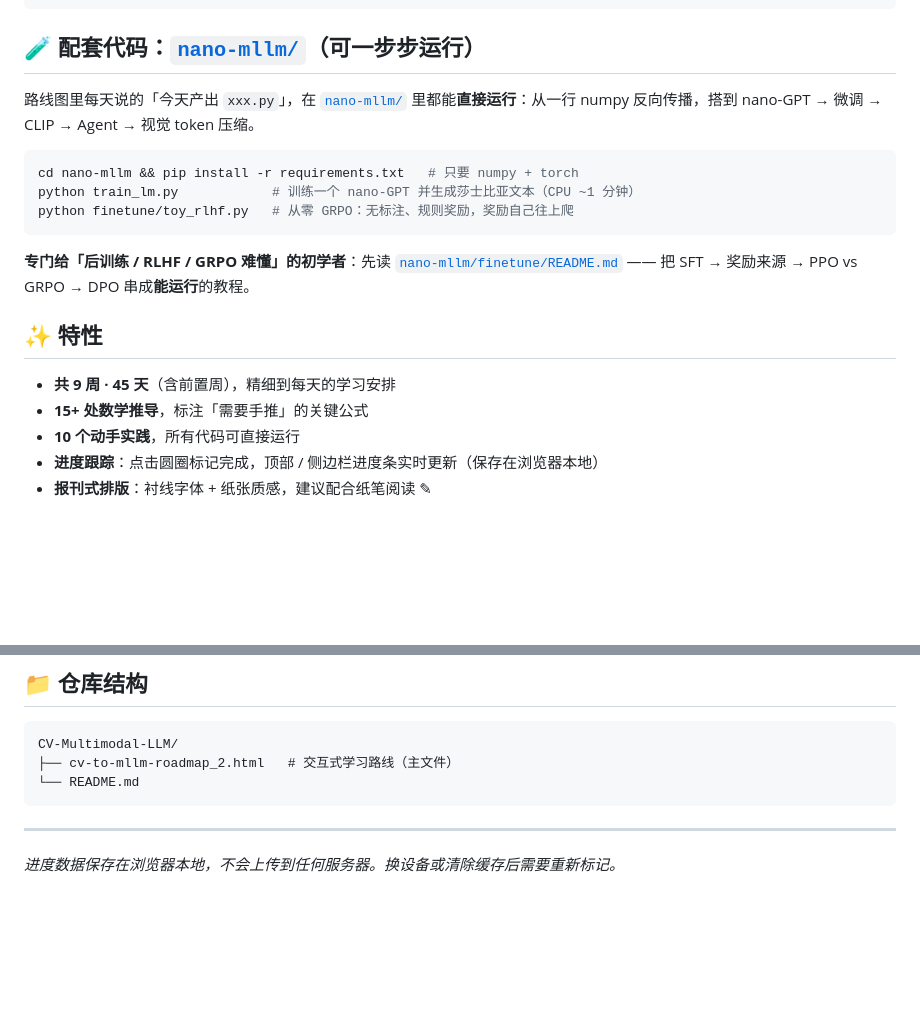
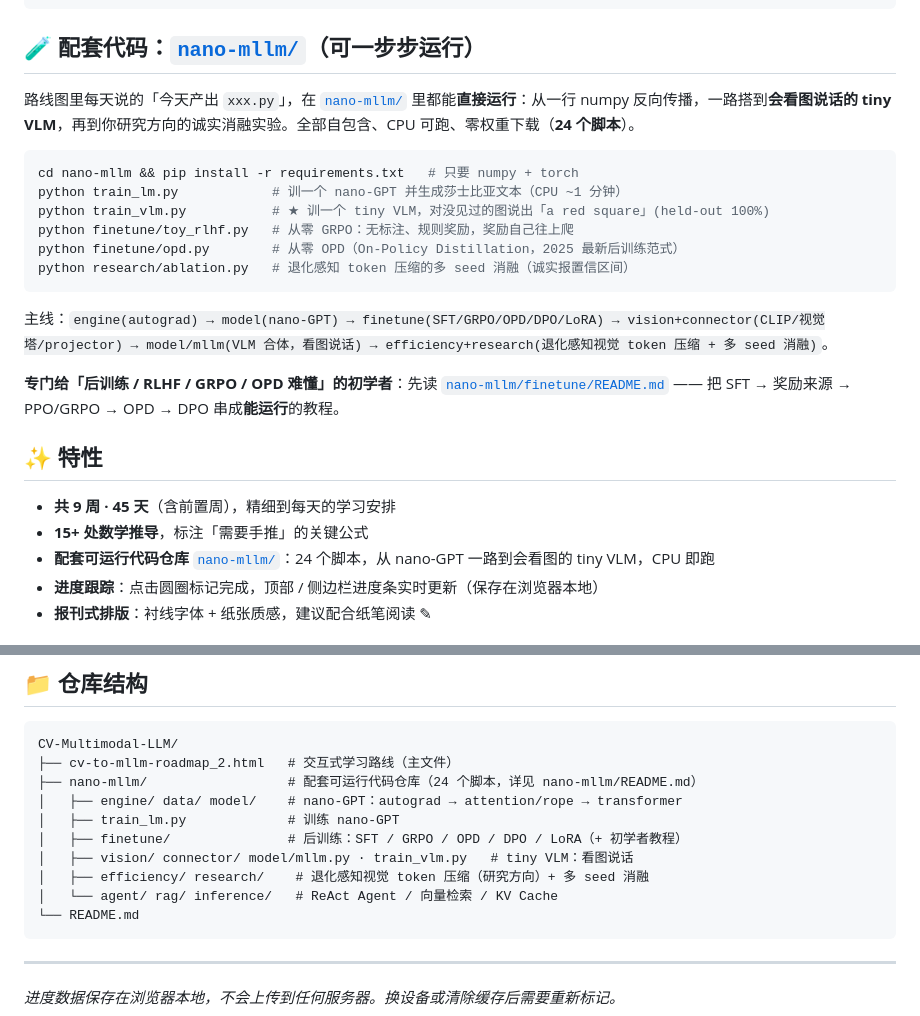
Before and after one commit to Ji-XuanHe/CV-Multimodal-LLM, a Markdown page: README.md, 2 parts joined by grey strips. Drawn GitHub-style; blank space fills up the shorter version.

Commit message:
根 README 更新：反映 nano-mllm 现状（VLM 看图说话 + OPD + 研究骨架）
之前根 README 严重过期：
- 「配套代码」只提 nano-GPT→微调→CLIP，漏了 tiny VLM(看图说话)、OPD、退化感知研究骨架
- 「仓库结构」完全没有 nano-mllm/ 目录
- 脚本数过期
更新后：
- 配套代码节：补 train_vlm(看图说话 100%)/opd(2025 最新)/ablation(诚实消融) + 主线一句话
- 特性：改成「配套可运行代码仓库 24 个脚本」
- 仓库结构：补全 nano-mllm/ 的分主题目录树
- 后训练串讲补上 OPD

校验：围栏配对、引用的 6 个文件均存在、24 与实物一致。

Co-Authored-By: Claude Opus 4.8 (1M context) <noreply@anthropic.com>

````diff
--- a/README.md
+++ b/README.md
@@ -44,21 +44,26 @@ python3 -m http.server
 
 ## 🧪 配套代码：[`nano-mllm/`](nano-mllm/)（可一步步运行）
 
-路线图里每天说的「今天产出 `xxx.py`」，在 [`nano-mllm/`](nano-mllm/) 里都能**直接运行**：从一行 numpy 反向传播，搭到 nano-GPT → 微调 → CLIP → Agent → 视觉 token 压缩。
+路线图里每天说的「今天产出 `xxx.py`」，在 [`nano-mllm/`](nano-mllm/) 里都能**直接运行**：从一行 numpy 反向传播，一路搭到**会看图说话的 tiny VLM**，再到你研究方向的诚实消融实验。全部自包含、CPU 可跑、零权重下载（**24 个脚本**）。
 
 ```bash
 cd nano-mllm && pip install -r requirements.txt   # 只要 numpy + torch
-python train_lm.py            # 训练一个 nano-GPT 并生成莎士比亚文本（CPU ~1 分钟）
+python train_lm.py            # 训一个 nano-GPT 并生成莎士比亚文本（CPU ~1 分钟）
+python train_vlm.py           # ★ 训一个 tiny VLM，对没见过的图说出「a red square」(held-out 100%)
 python finetune/toy_rlhf.py   # 从零 GRPO：无标注、规则奖励，奖励自己往上爬
+python finetune/opd.py        # 从零 OPD（On-Policy Distillation，2025 最新后训练范式）
+python research/ablation.py   # 退化感知 token 压缩的多 seed 消融（诚实报置信区间）
 ```
 
-**专门给「后训练 / RLHF / GRPO 难懂」的初学者**：先读 [`nano-mllm/finetune/README.md`](nano-mllm/finetune/README.md) —— 把 SFT → 奖励来源 → PPO vs GRPO → DPO 串成**能运行**的教程。
+主线：`engine(autograd) → model(nano-GPT) → finetune(SFT/GRPO/OPD/DPO/LoRA) → vision+connector(CLIP/视觉塔/projector) → model/mllm(VLM 合体，看图说话) → efficiency+research(退化感知视觉 token 压缩 + 多 seed 消融)`。
+
+**专门给「后训练 / RLHF / GRPO / OPD 难懂」的初学者**：先读 [`nano-mllm/finetune/README.md`](nano-mllm/finetune/README.md) —— 把 SFT → 奖励来源 → PPO/GRPO → OPD → DPO 串成**能运行**的教程。
 
 ## ✨ 特性
 
 - **共 9 周 · 45 天**（含前置周），精细到每天的学习安排
 - **15+ 处数学推导**，标注「需要手推」的关键公式
-- **10 个动手实践**，所有代码可直接运行
+- **配套可运行代码仓库** [`nano-mllm/`](nano-mllm/)：24 个脚本，从 nano-GPT 一路到会看图的 tiny VLM，CPU 即跑
 - **进度跟踪**：点击圆圈标记完成，顶部 / 侧边栏进度条实时更新（保存在浏览器本地）
 - **报刊式排版**：衬线字体 + 纸张质感，建议配合纸笔阅读 ✎
 
@@ -114,6 +119,13 @@ python finetune/toy_rlhf.py   # 从零 GRPO：无标注、规则奖励，奖励
 ```
 CV-Multimodal-LLM/
 ├── cv-to-mllm-roadmap_2.html   # 交互式学习路线（主文件）
+├── nano-mllm/                  # 配套可运行代码仓库（24 个脚本，详见 nano-mllm/README.md）
+│   ├── engine/ data/ model/    # nano-GPT：autograd → attention/rope → transformer
+│   ├── train_lm.py             # 训练 nano-GPT
+│   ├── finetune/               # 后训练：SFT / GRPO / OPD / DPO / LoRA（+ 初学者教程）
+│   ├── vision/ connector/ model/mllm.py · train_vlm.py   # tiny VLM：看图说话
+│   ├── efficiency/ research/    # 退化感知视觉 token 压缩（研究方向）+ 多 seed 消融
+│   └── agent/ rag/ inference/   # ReAct Agent / 向量检索 / KV Cache
 └── README.md
 ```
 
````
